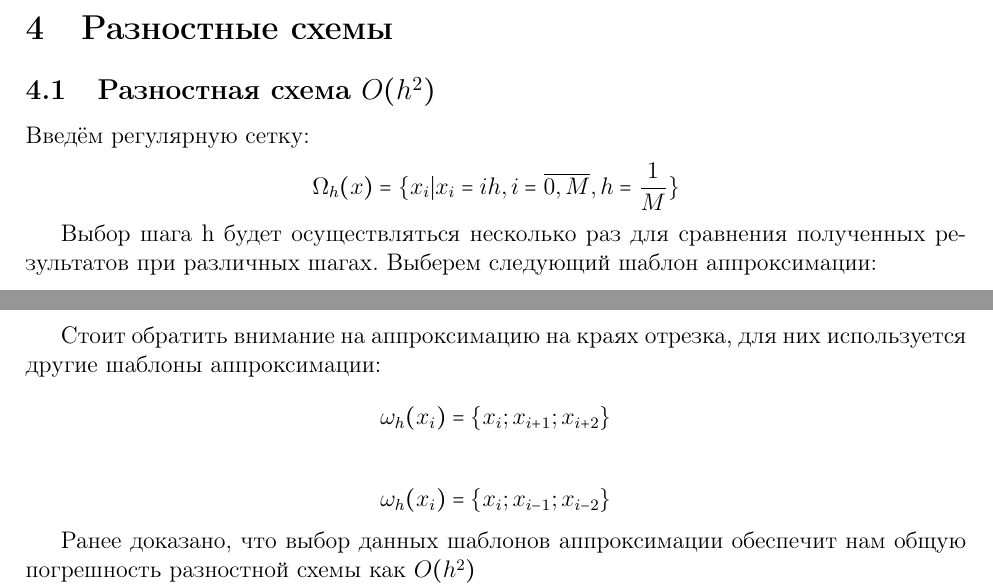
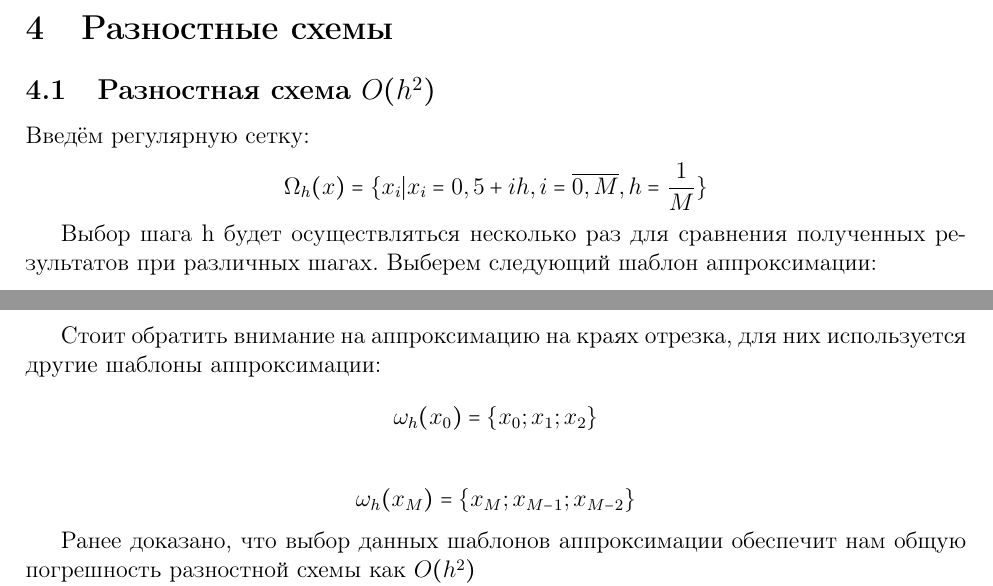
Before and after one commit to leins275/net-methods, a LaTeX document (Сеточные методы/lab_1/Отчёт.tex): two parts of pages 5 and 6 of 14, joined at a grey line, cut so that both start at the same text. Compiled offline with pdfLaTeX.

Commit message:
Report updated

```diff
--- a/Сеточные методы/lab_1/Отчёт.tex
+++ b/Сеточные методы/lab_1/Отчёт.tex
@@ -112,7 +112,7 @@ $$
 \subsection{Разностная схема $O(h^2)$}
 Введём регулярную сетку:
 $$
-\Omega_h(x) = \{x_i | x_i = ih, i = \overline{0, M}, h = \dfrac{1}{M}\}
+\Omega_h(x) = \{x_i | x_i = 0,5 + ih, i = \overline{0, M}, h = \dfrac{1}{M}\}
 $$
 
 Выбор шага h будет осуществляться несколько раз для сравнения полученных результатов при различных шагах.
@@ -145,11 +145,11 @@ $$
 
 Стоит обратить внимание на аппроксимацию на краях отрезка, для них используется другие шаблоны аппроксимации:
 $$
-\omega_h(x_i) = \{ x_{i}; x_{i + 1}; x_{i + 2}\}
+\omega_h(x_0) = \{ x_{0}; x_{1}; x_{2}\}
 $$
 
 $$
-\omega_h(x_i) = \{ x_i; x_{i - 1}; x_{i - 2}\}
+\omega_h(x_M) = \{ x_M; x_{M - 1}; x_{M - 2}\}
 $$
 
 Ранее доказано, что выбор данных шаблонов аппроксимации обеспечит нам общую погрешность разностной схемы как
```
Also changed, not shown: Сеточные методы/lab_1/Отчёт.tex (6 more changed lines).
